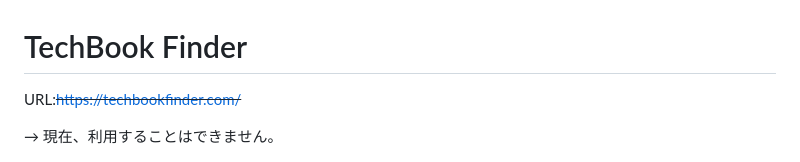
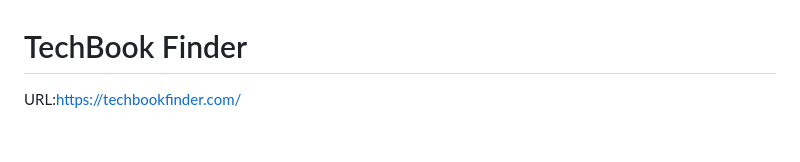
Before and after one commit to takuro3000/book_app, a Markdown page: README.md, the part around the change. GitHub-like rendering; blank space fills up the shorter version.

Commit message:
Readmeを修正（サイトが利用可能なこと）

```diff
--- a/README.md
+++ b/README.md
@@ -1,8 +1,6 @@
 # TechBook Finder
 
-URL:~~https://techbookfinder.com/~~
-
-→ 現在、利用することはできません。
+URL:https://techbookfinder.com/
 
 ![トップ画像](/app/assets/images/home_page.png)
 
```
